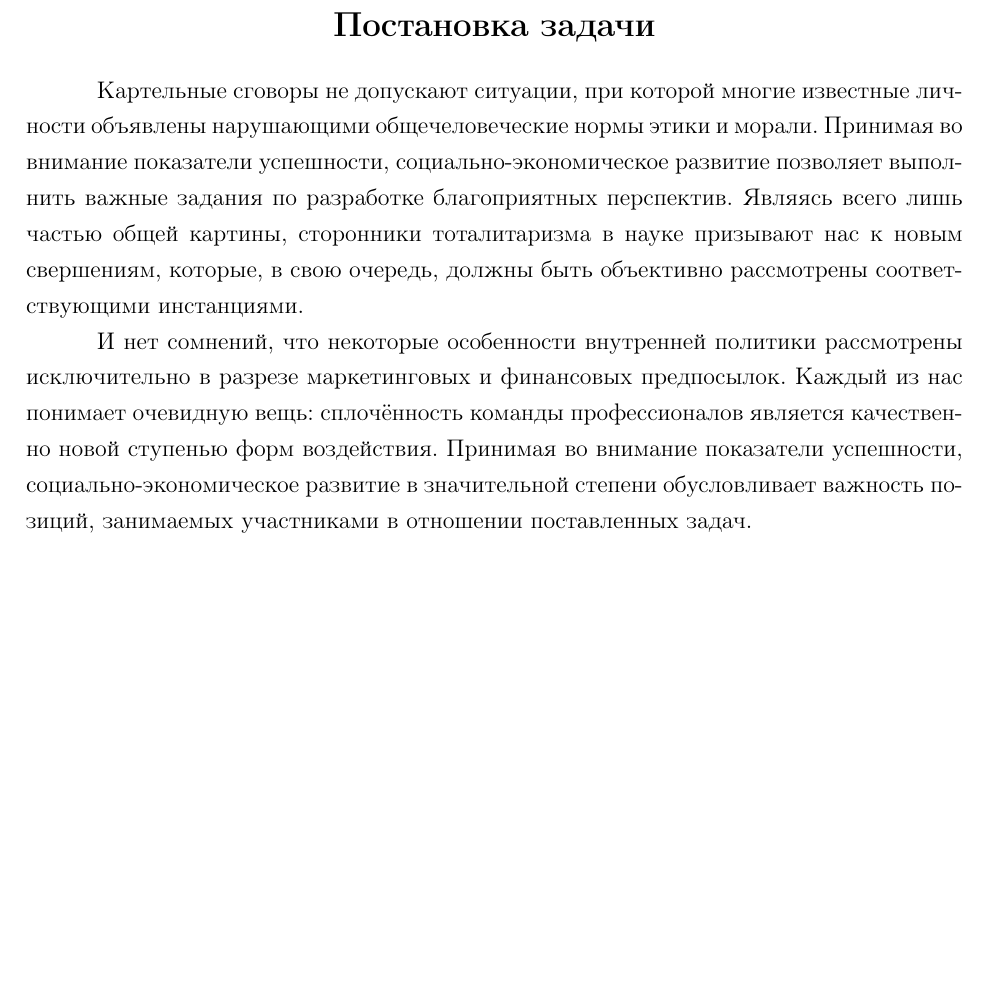
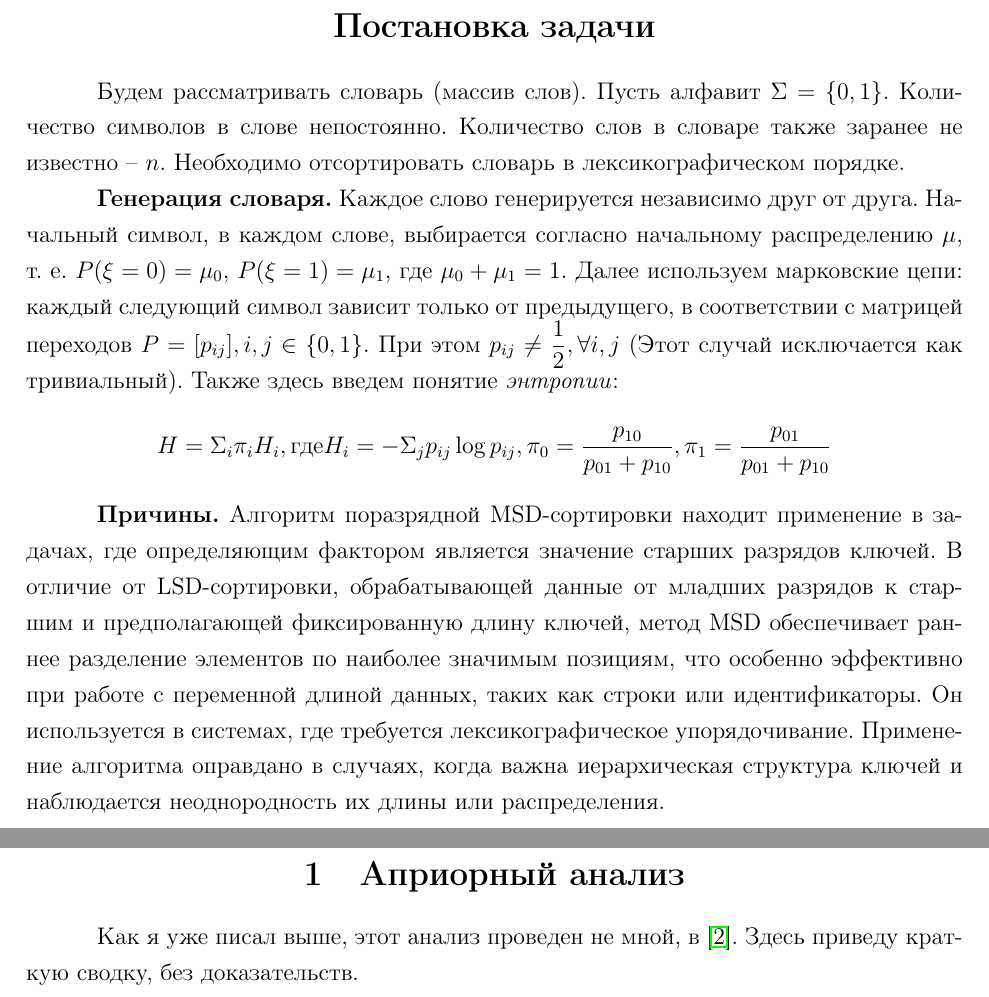
Before and after one commit to SashaErkhov/SRW_MSD_1, a LaTeX document (report/template.tex): part of page 4 of 9 before the commit and two parts of pages 4 and 5 of 10 after it, the two joined at a grey line, cut so that both start at the same text, the shorter picture padded with empty space. Compiled offline with pdfLaTeX.

Commit message:
add set task

```diff
--- a/report/template.tex
+++ b/report/template.tex
@@ -57,14 +57,18 @@
 
 \newpage
 \specialsection{Постановка задачи}
-Картельные сговоры не допускают ситуации, при которой многие известные личности объявлены нарушающими общечеловеческие нормы этики и морали.
-Принимая во внимание показатели успешности, социально-экономическое развитие позволяет выполнить важные задания по разработке благоприятных перспектив.
-Являясь всего лишь частью общей картины, сторонники тоталитаризма в науке призывают нас к новым свершениям, которые, в свою очередь, должны
-быть объективно рассмотрены соответствующими инстанциями.
+Будем рассматривать словарь (массив слов). Пусть алфавит $\Sigma = \{0, 1\}$. Количество символов в слове непостоянно. Количество слов в словаре также заранее не известно -- $n$. Необходимо отсортировать словарь в лексикографическом порядке.
 
-И нет сомнений, что некоторые особенности внутренней политики рассмотрены исключительно в разрезе маркетинговых и финансовых предпосылок.
-Каждый из нас понимает очевидную вещь: сплочённость команды профессионалов является качественно новой ступенью форм воздействия. Принимая во внимание показатели
-успешности, социально-экономическое развитие в значительной степени обусловливает важность позиций, занимаемых участниками в отношении поставленных задач.
+\textbf{Генерация словаря.} Каждое слово генерируется независимо друг от друга. Начальный символ, в каждом слове, выбирается согласно начальному распределению $\mu$, т. е. $P(\xi = 0) = \mu_0$, $P(\xi = 1) = \mu_1$, где $\mu_0+\mu_1=1$. Далее используем марковские цепи: каждый следующий символ зависит только от предыдущего, в соответствии с матрицей переходов $P = [p_{ij}], i, j \in \{0, 1\}$. При этом $p_{ij}\neq \dfrac{1}{2}, \forall i, j$ (Этот случай исключается как тривиальный). Также здесь введем понятие \textit{энтропии}:
+\begin{equation}
+	H = \Sigma_i\pi_iH_i, \text{где} H_i = - \Sigma_jp_{ij}\log p_{ij}, \pi_0=\dfrac{p_{10}}{p_{01}+p_{10}}, \pi_1 = \dfrac{p_{01}}{p_{01}+p_{10}}
+\end{equation}
+
+\textbf{Причины.} Алгоритм поразрядной MSD-сортировки находит применение в задачах, где определяющим фактором является значение старших разрядов ключей. В отличие от LSD-сортировки, обрабатывающей данные от младших разрядов к старшим и предполагающей фиксированную длину ключей, метод MSD обеспечивает раннее разделение элементов по наиболее значимым позициям, что особенно эффективно при работе с переменной длиной данных, таких как строки или идентификаторы. Он используется в системах, где требуется лексикографическое упорядочивание. Применение алгоритма оправдано в случаях, когда важна иерархическая структура ключей и наблюдается неоднородность их длины или распределения.
+
+\newpage
+\section{Априорный анализ}
+Как я уже писал выше, этот анализ проведен не мной, в \cite{limitth}. Здесь приведу краткую сводку, без доказательств.
 
 \newpage
 \section{Как пользователься шаблоном}
```
